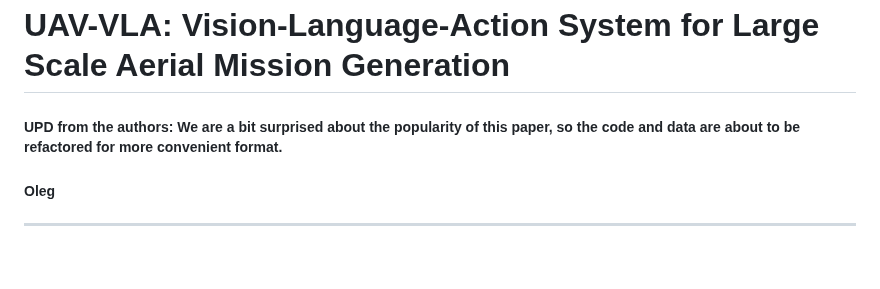
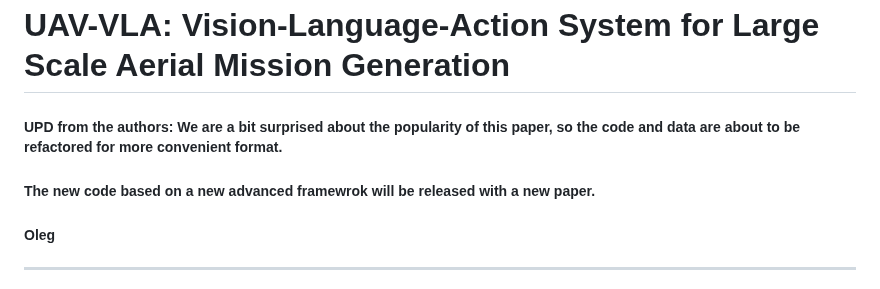
Before and after one commit to Sautenich/UAV-VLA, a Markdown page: README.md, the part around the change. GitHub-like rendering; blank space fills up the shorter version.

```diff
--- a/README.md
+++ b/README.md
@@ -1,6 +1,7 @@
 # UAV-VLA: Vision-Language-Action System for Large Scale Aerial Mission Generation
 
 ##### UPD from the authors: We are a bit surprised about the popularity of this paper, so the code and data are about to be refactored for more convenient format.
+##### The new code based on a new advanced framewrok will be released with a new paper.
 ##### Oleg
 
 ---
```
